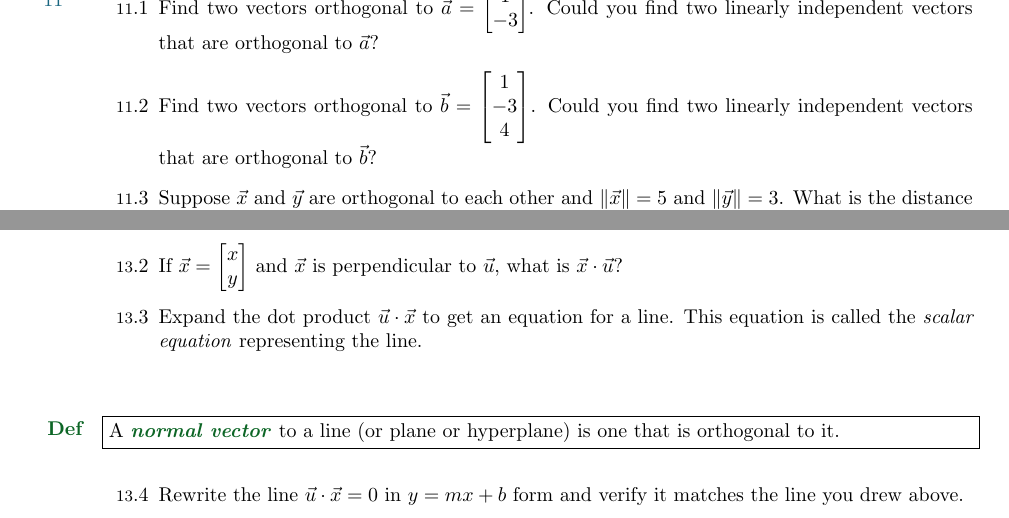
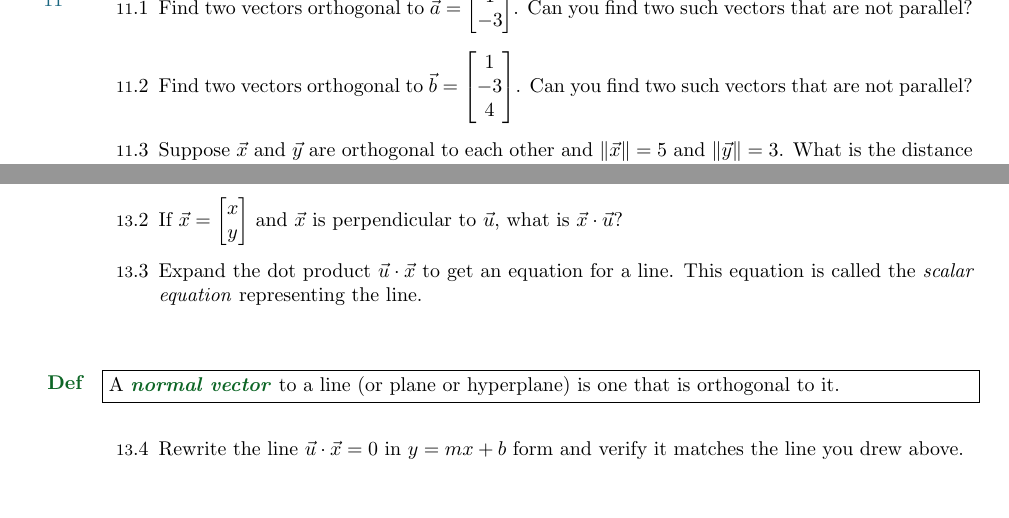
Before and after one commit to siefkenj/IBLVectorCalculus, a LaTeX problem sheet (problemset/vectorcalc.tex): two parts of pages 6 and 7 of 26 before the commit and two parts of pages 6 and 7 of 27 after it, joined at a grey line, cut so that both start at the same text, the shorter picture padded with empty space. Compiled offline with pdfLaTeX.

Commit message:
Eliminated linear algebra language

```diff
--- a/problemset/vectorcalc.tex
+++ b/problemset/vectorcalc.tex
@@ -543,10 +543,10 @@ requestion, or opening an \emph{issue} at
 	\sep
 	\vspace{-1cm}
 	\begin{Enum}
-		\item Find two vectors orthogonal to $\vec a=\mat{1\\-3}$.  Could you find two linearly independent vectors
-			that are orthogonal to $\vec a$?
-		\item Find two vectors orthogonal to $\vec b=\mat{1\\-3\\4}$.  Could you find two linearly independent vectors
-			that are orthogonal to $\vec b$?
+		\item Find two vectors orthogonal to $\vec a=\mat{1\\-3}$.  Can you find two such vectors that
+			are not parallel?
+		\item Find two vectors orthogonal to $\vec b=\mat{1\\-3\\4}$.  Can you find two
+			such vectors that are not parallel?
 		\item Suppose $\vec x$ and $\vec y$ are orthogonal to each other and $\|\vec x\|=5$ and $\|\vec y\|=3$.
 			What is the distance between $\vec x$ and $\vec y$?
 	\end{Enum}
```
Also changed, not shown: problemset/vectorcalc.pdf, problemset/vectorcalc.tex (8 more changed lines).
